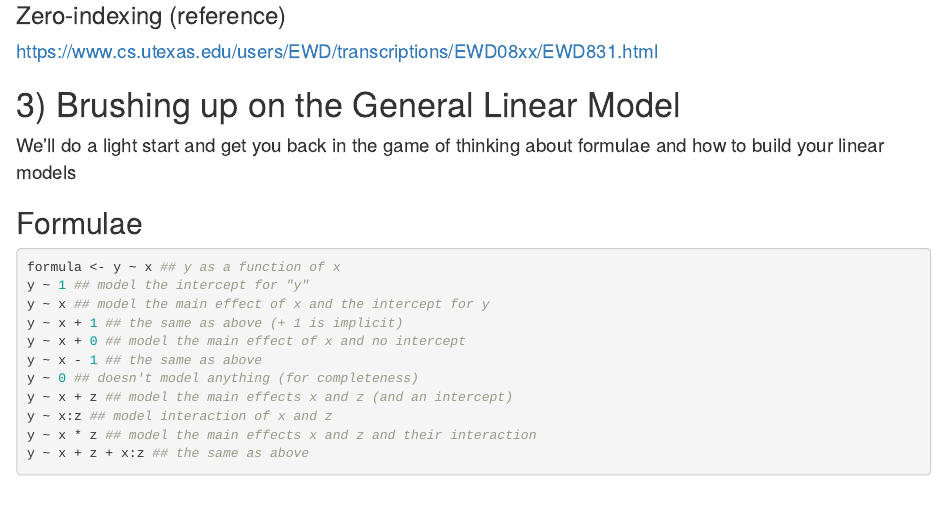
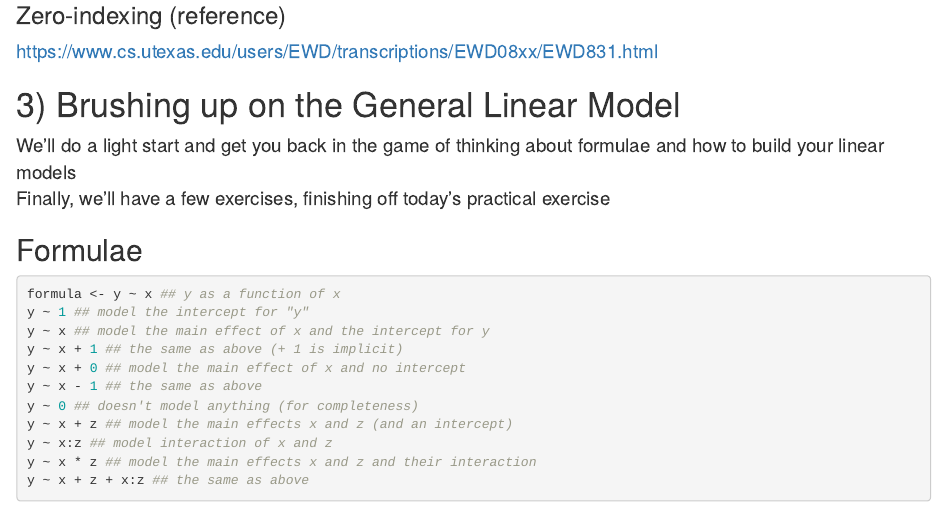
Before and after one commit to zeyus/github_methods_3, an R Markdown document (week_1/practical_exercise_1.Rmd): the page in a window 1100 px wide, from 2390 px down. Rendered offline with R 4.5, knitr and Pandoc, with nearby package versions.

Commit message:
checking that I can use token

````diff
--- a/week_1/practical_exercise_1.Rmd
+++ b/week_1/practical_exercise_1.Rmd
@@ -101,7 +101,7 @@ https://www.cs.utexas.edu/users/EWD/transcriptions/EWD08xx/EWD831.html
 # 3) Brushing up on the General Linear Model
 
 We'll do a light start and get you back in the game of thinking about formulae and how to build your linear models
-
+Finally, we'll have a few exercises, finishing off today's practical exercise
 
 ## Formulae
 ```{r, eval=FALSE}
````
